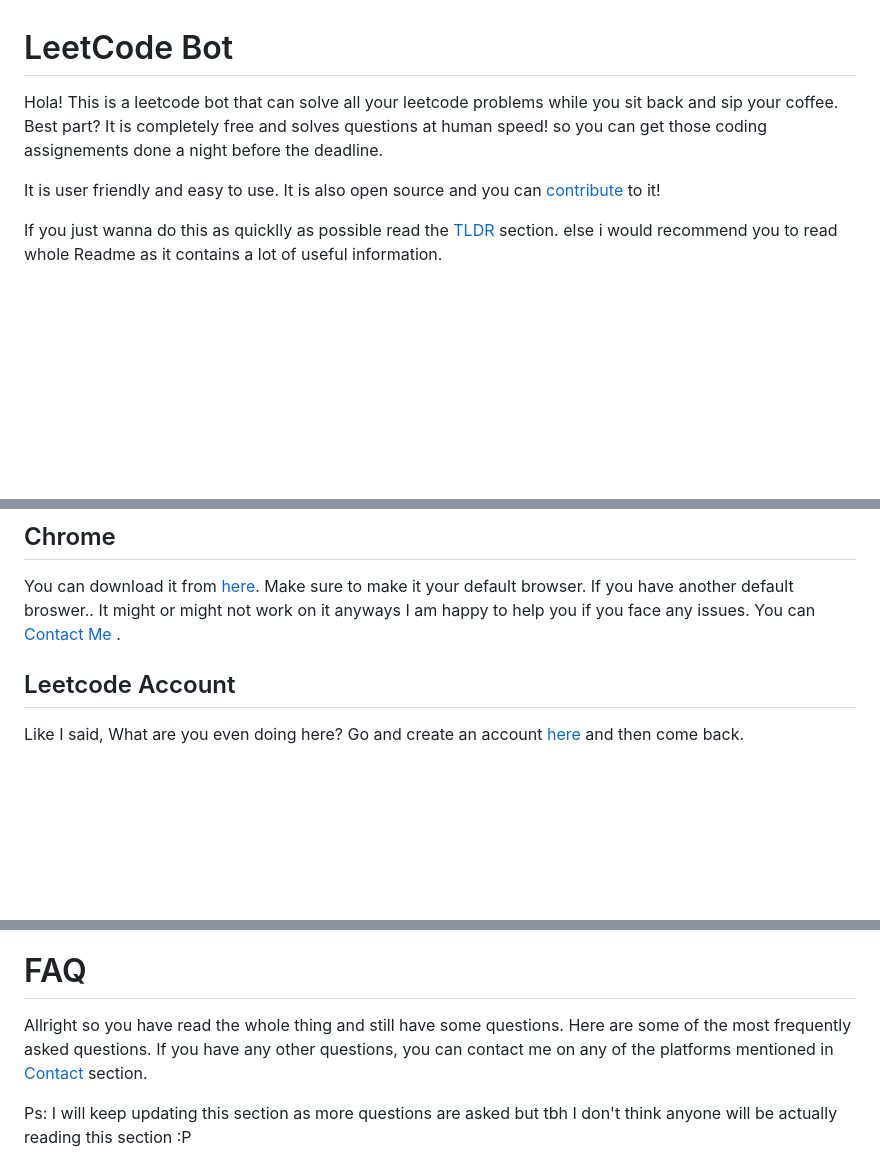
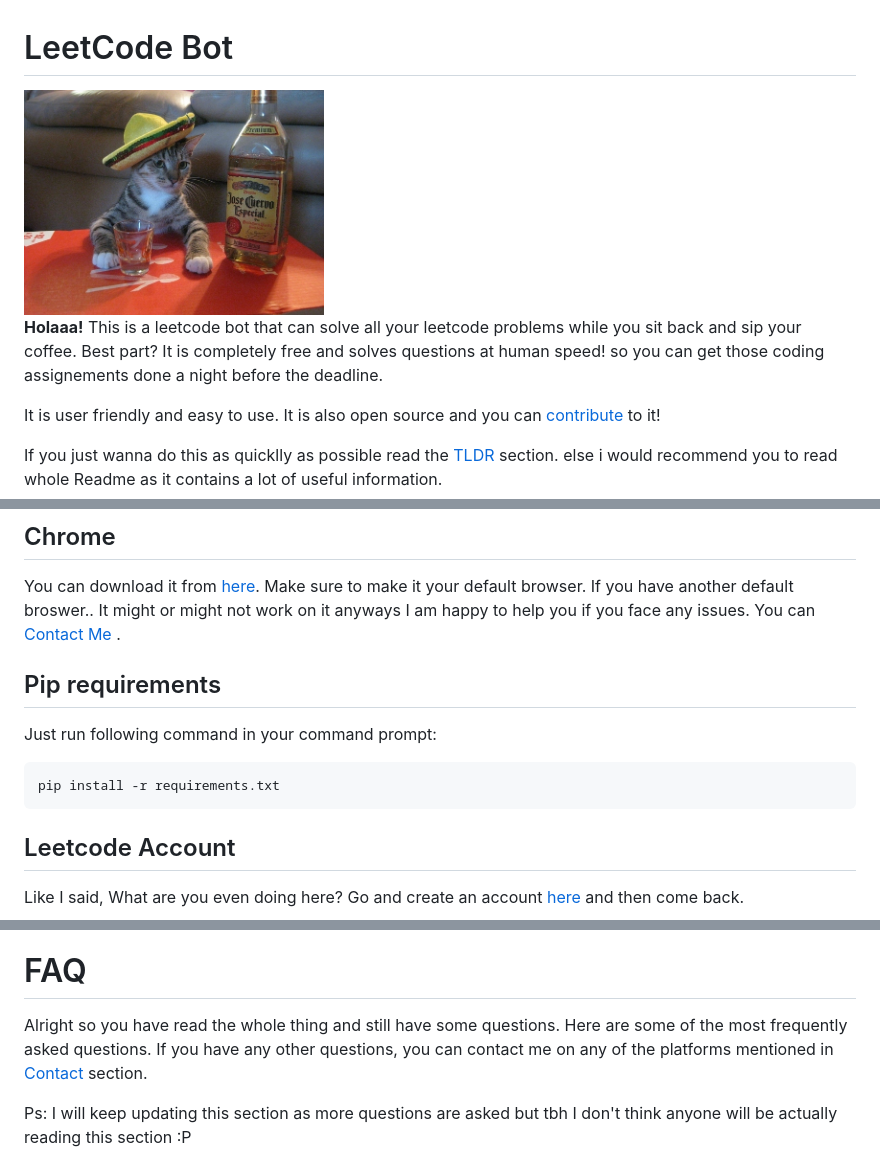
Before and after one commit to jayantkhanna1/Leetcode-bot, a Markdown page: README.md, 3 parts joined by grey strips. Drawn GitHub-style; pictures changed too: img/cat_hat.jpg (added); blank space fills up the shorter version.

````diff
--- a/README.md
+++ b/README.md
@@ -1,6 +1,8 @@
 # LeetCode Bot
 
-Hola! This is a leetcode bot that can solve all your leetcode problems while you sit back and sip your coffee. Best part? It is completely free and solves questions at human speed! so you can get those coding assignements done a night before the deadline.
+<img src="img/cat_hat.jpg" width="300px">
+
+<b>Holaaa!</b> This is a leetcode bot that can solve all your leetcode problems while you sit back and sip your coffee. Best part? It is completely free and solves questions at human speed! so you can get those coding assignements done a night before the deadline.
 
 It is user friendly and easy to use. It is also open source and you can <a href = "#contribute">contribute</a> to it!
 
@@ -75,6 +77,14 @@ If you face any issues, you can <a href = "#contact">Contact Me</a> .
 ## Chrome
 
 You can download it from <a href = "https://www.google.com/chrome/">here</a>. Make sure to make it your default browser. If you have another default broswer.. It might or might not work on it anyways I am happy to help you if you face any issues. You can <a href = "#contact">Contact Me</a> .
+
+## Pip requirements
+
+Just run following command in your command prompt:
+
+```
+pip install -r requirements.txt
+```
 
 ## Leetcode Account
 
@@ -274,7 +284,7 @@ If you have any suggestions or want to contribute to this project, you can conta
 
 # <a id = "faq"></a>FAQ
 
-Allright so you have read the whole thing and still have some questions. Here are some of the most frequently asked questions. If you have any other questions, you can contact me on any of the platforms mentioned in <a href = "#contact">Contact</a> section.
+Alright so you have read the whole thing and still have some questions. Here are some of the most frequently asked questions. If you have any other questions, you can contact me on any of the platforms mentioned in <a href = "#contact">Contact</a> section.
 
 Ps: I will keep updating this section as more questions are asked but tbh I don't think anyone will be actually reading this section :P
 
````
Also changed, not shown: 2 other files.
